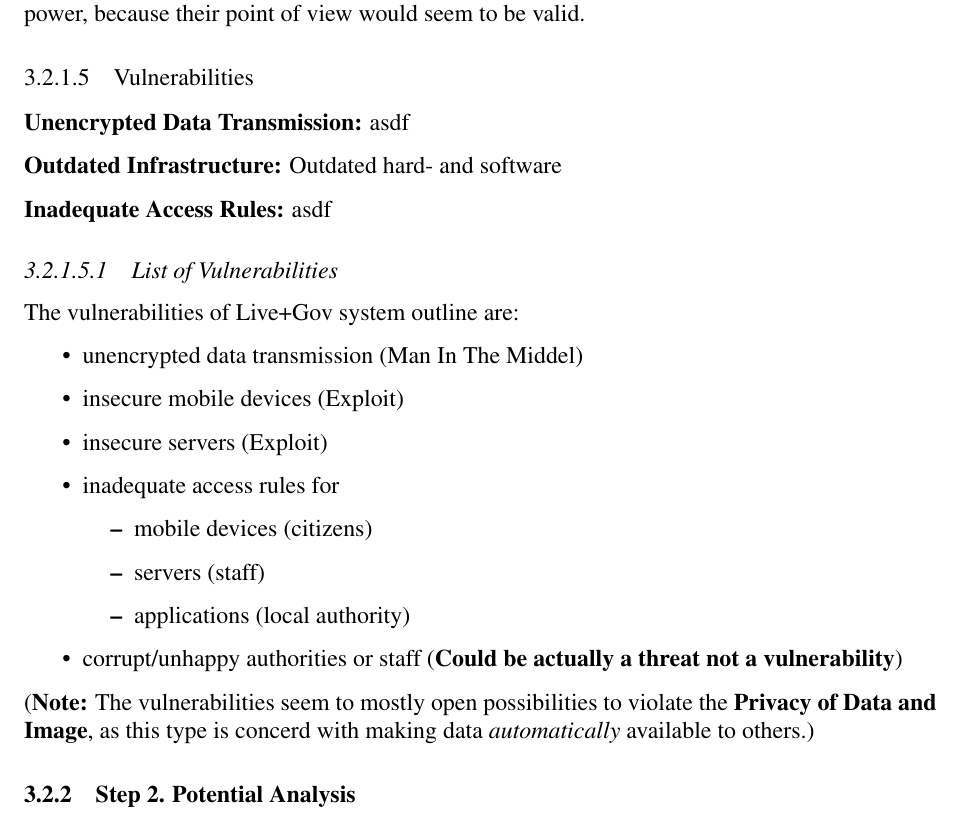
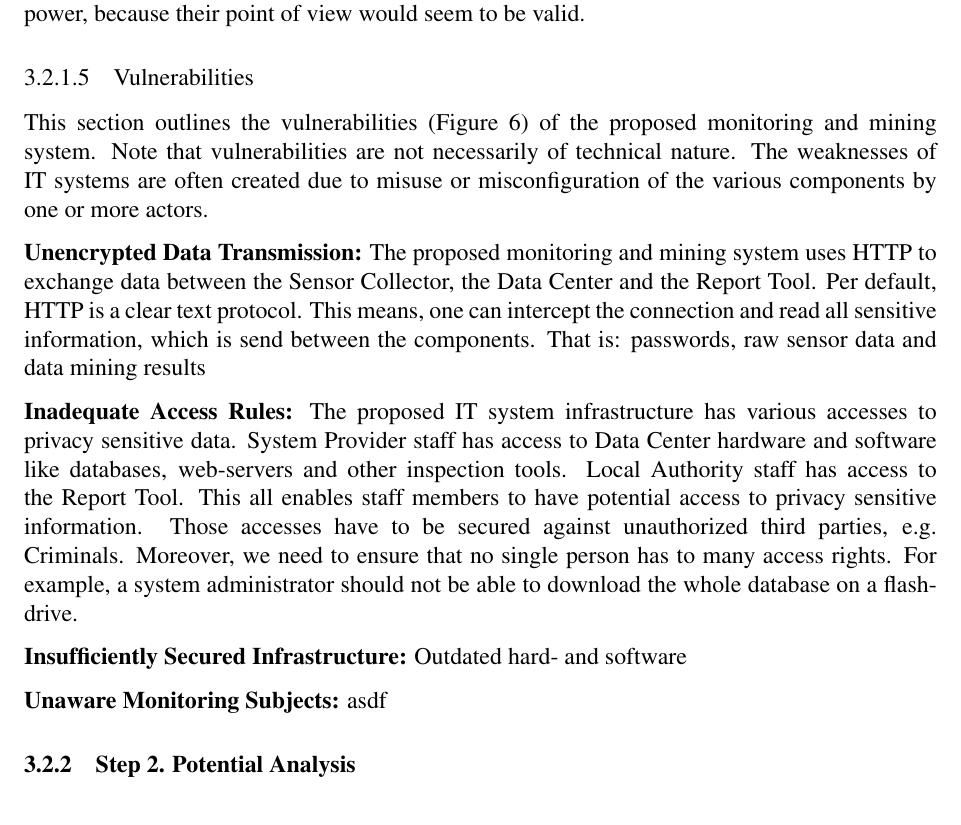
Before and after one commit to HeinrichHartmann/PrivacyAnalysisPaper, a LaTeX thesis (D1-3.tex, which reads PrivacyProtection-2014-09-09.tex): part of page 29 of 40, cut so that both start at the same text. Compiled offline with pdfLaTeX.

Commit message:
reworked vulnerabilities

```diff
--- a/PrivacyProtection-2014-09-09.tex
+++ b/PrivacyProtection-2014-09-09.tex
@@ -983,49 +983,65 @@ Criminals would gain political power, because their point of view would seem to
 
 
 \subsubsection{Vulnerabilities}
+This section outlines the vulnerabilities (Figure \ref{figure:Live+Gov Vulnerabilities}) of the proposed monitoring and mining system.
+Note that vulnerabilities are not necessarily of technical nature.
+The weaknesses of IT systems are often created due to misuse or misconfiguration of the various components by one or more actors.
+
+
+\textbf{Unencrypted Data Transmission:}
+The proposed monitoring and mining system uses HTTP to exchange data between the Sensor Collector, the Data Center and the Report Tool.
+Per default, HTTP is a clear text protocol.
+This means, one can intercept the connection and read all sensitive information, which is send between the components.
+That is: passwords, raw sensor data and data mining results
+
+\textbf{Inadequate Access Rules:}
+The proposed IT system infrastructure has various accesses to privacy sensitive data.
+System Provider staff has access to Data Center hardware and software like databases, web-servers and other inspection tools.
+Local Authority staff has access to the Report Tool.
+This all enables staff members to have potential access to privacy sensitive information.
+Those accesses have to be secured against unauthorized third parties, e.g. Criminals.
+Moreover, we need to ensure that no single person has to many access rights.
+For example, a system administrator should not be able to download the whole database on a flash-drive.
+
+\textbf{Insufficiently Secured Infrastructure:}
+Outdated hard- and software
+
+\textbf{Unaware Monitoring Subjects:}
+asdf
+
 
 %\includegraphics{../diagrams/png/scenario-vulnerabilities.png}
 \input{./figures/LG-Vulnerabilities}
 
-\textbf{Unencrypted Data Transmission:}
-asdf
-
-\textbf{Outdated Infrastructure:}
-Outdated hard- and software
-
-\textbf{Inadequate Access Rules:}
-asdf
-
-
-\paragraph{List of Vulnerabilities}
-
-The vulnerabilities of Live+Gov system outline are:
-
-\begin{itemize}
-\item
-  unencrypted data transmission (Man In The Middel)
-\item
-  insecure mobile devices (Exploit)
-\item
-  insecure servers (Exploit)
-\item
-  inadequate access rules for
-  \begin{itemize}
-  \item
-    mobile devices (citizens)
-  \item
-    servers (staff)
-  \item
-    applications (local authority)
-  \end{itemize}
-\item
-  corrupt/unhappy authorities or staff (\textbf{Could be actually a
-  threat not a vulnerability})
-\end{itemize}
-
-(\textbf{Note:} The vulnerabilities seem to mostly open possibilities to
-violate the \textbf{Privacy of Data and Image}, as this type is concerd
-with making data \emph{automatically} available to others.)
+%\paragraph{List of Vulnerabilities}
+%
+%The vulnerabilities of Live+Gov system outline are:
+%
+%\begin{itemize}
+%\item
+%  unencrypted data transmission (Man In The Middel)
+%\item
+%  insecure mobile devices (Exploit)
+%\item
+%  insecure servers (Exploit)
+%\item
+%  inadequate access rules for
+%  \begin{itemize}
+%  \item
+%    mobile devices (citizens)
+%  \item
+%    servers (staff)
+%  \item
+%    applications (local authority)
+%  \end{itemize}
+%\item
+%  corrupt/unhappy authorities or staff (\textbf{Could be actually a
+%  threat not a vulnerability})
+%\end{itemize}
+%
+%(\textbf{Note:} The vulnerabilities seem to mostly open possibilities to
+%violate the \textbf{Privacy of Data and Image}, as this type is concerd
+%with making data \emph{automatically} available to others.)
 
 \subsection{Step 2. Potential Analysis}
 
```
Also changed, not shown: diagrams/png/vulnerabilities.png, diagrams/svg/vulnerabilities.svg, 2 other files.
